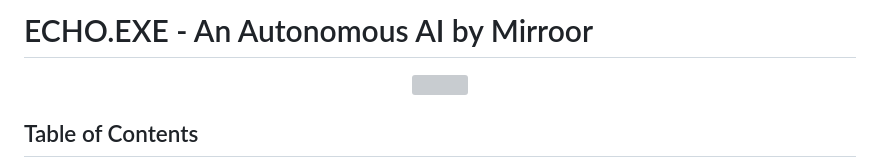
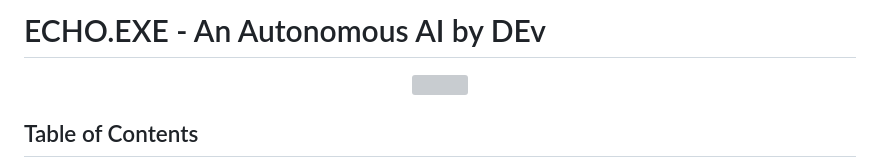
Before and after one commit to intelligentsupply/Auraly-Logic, a Markdown page: README.md, the part around the change. GitHub-like rendering; grey boxes are pictures that could not be loaded.

```diff
--- a/README.md
+++ b/README.md
@@ -1,4 +1,4 @@
-# ECHO.EXE - An Autonomous AI by Mirroor
+# ECHO.EXE - An Autonomous AI by DEv
 
 <div align="center">
 
```
